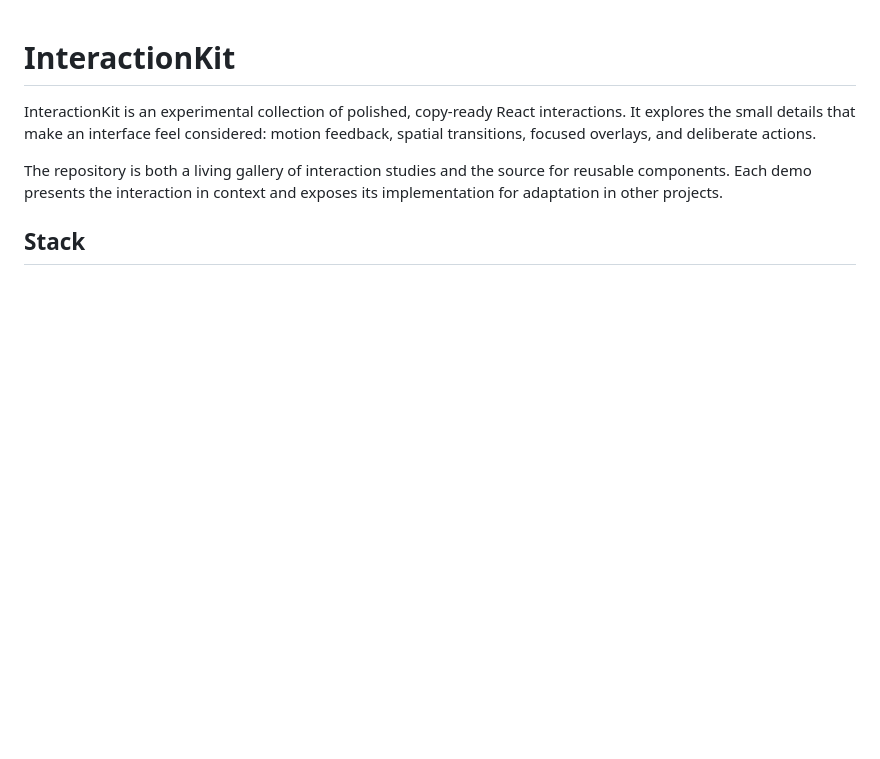
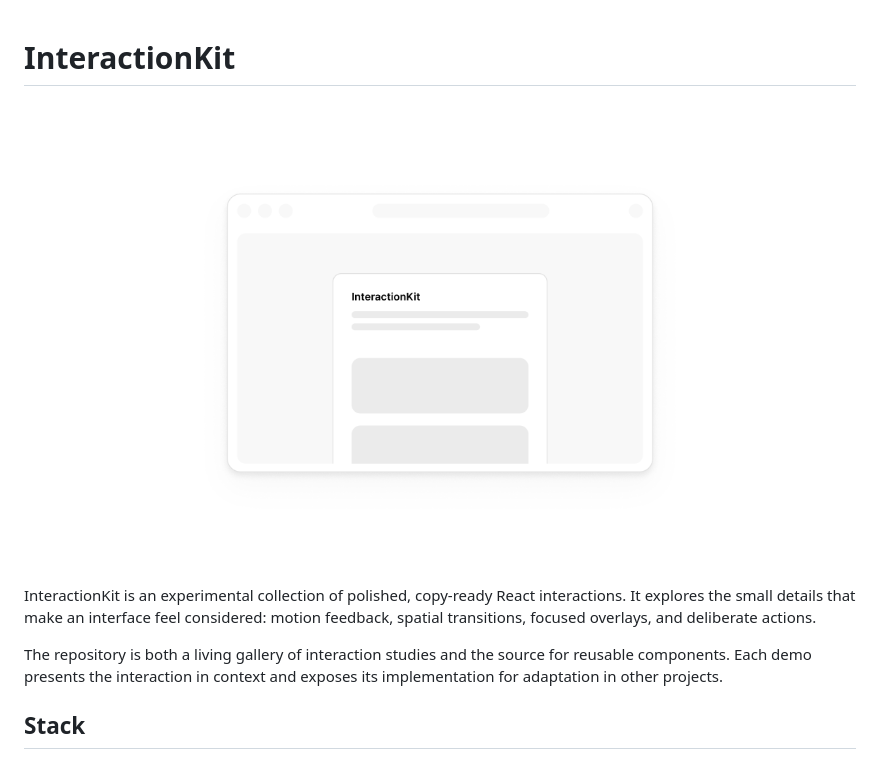
Before and after one commit to armondschneider/interactionkit, a Markdown page: README.md, the part around the change. Drawn GitHub-style; pictures changed too: .github/readme.png (added); blank space fills up the shorter version.

```diff
--- a/README.md
+++ b/README.md
@@ -1,4 +1,6 @@
 # InteractionKit
+
+![InteractionKit preview](.github/readme.png)
 
 InteractionKit is an experimental collection of polished, copy-ready React interactions. It explores the small details that make an interface feel considered: motion feedback, spatial transitions, focused overlays, and deliberate actions.
 
```
Also changed, not shown: 9 other files.
